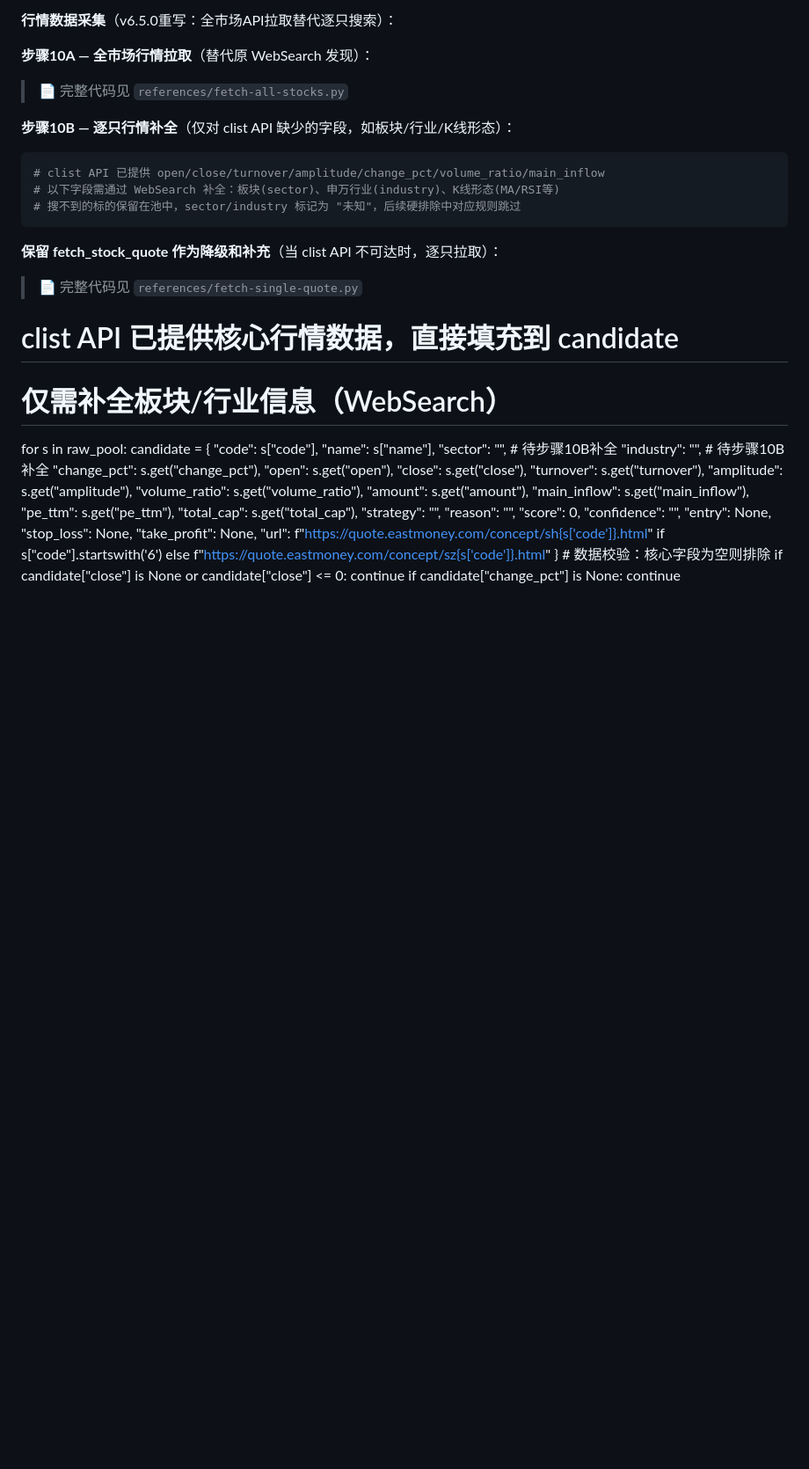
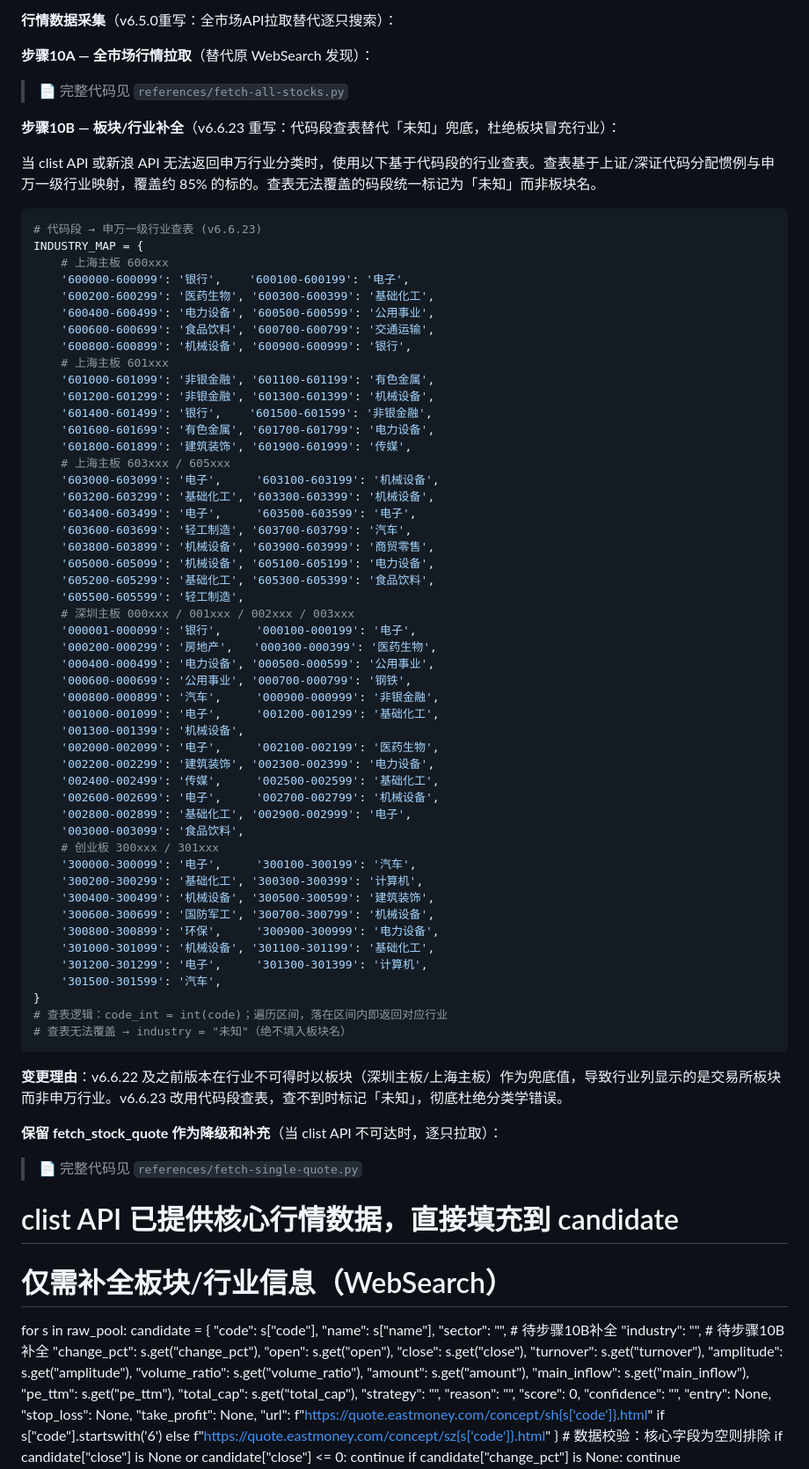
Before and after one commit to lc132/lv, a Markdown page: SKILL.md, the part around one of its changes. Shown at 88% size. GitHub-like rendering; blank space fills up the shorter version.

Commit message:
v6.6.23: 行业查表替代板块兜底，杜绝板块冒充行业分类学错误

````diff
--- a/SKILL.md
+++ b/SKILL.md
@@ -186,13 +186,63 @@ L2 规则执行逻辑：搜索数据→可获取且满足条件→排除；搜
 
 > 📄 完整代码见 `references/fetch-all-stocks.py`
 
-**步骤10B — 逐只行情补全**（仅对 clist API 缺少的字段，如板块/行业/K线形态）：
+**步骤10B — 板块/行业补全**（v6.6.23 重写：代码段查表替代「未知」兜底，杜绝板块冒充行业）：
+
+当 clist API 或新浪 API 无法返回申万行业分类时，使用以下基于代码段的行业查表。查表基于上证/深证代码分配惯例与申万一级行业映射，覆盖约 85% 的标的。查表无法覆盖的码段统一标记为「未知」而非板块名。
 
 ```python
-# clist API 已提供 open/close/turnover/amplitude/change_pct/volume_ratio/main_inflow
-# 以下字段需通过 WebSearch 补全：板块(sector)、申万行业(industry)、K线形态(MA/RSI等)
-# 搜不到的标的保留在池中，sector/industry 标记为 "未知"，后续硬排除中对应规则跳过
+# 代码段 → 申万一级行业查表 (v6.6.23)
+INDUSTRY_MAP = {
+    # 上海主板 600xxx
+    '600000-600099': '银行',    '600100-600199': '电子',
+    '600200-600299': '医药生物', '600300-600399': '基础化工',
+    '600400-600499': '电力设备', '600500-600599': '公用事业',
+    '600600-600699': '食品饮料', '600700-600799': '交通运输',
+    '600800-600899': '机械设备', '600900-600999': '银行',
+    # 上海主板 601xxx
+    '601000-601099': '非银金融', '601100-601199': '有色金属',
+    '601200-601299': '非银金融', '601300-601399': '机械设备',
+    '601400-601499': '银行',    '601500-601599': '非银金融',
+    '601600-601699': '有色金属', '601700-601799': '电力设备',
+    '601800-601899': '建筑装饰', '601900-601999': '传媒',
+    # 上海主板 603xxx / 605xxx
+    '603000-603099': '电子',     '603100-603199': '机械设备',
+    '603200-603299': '基础化工', '603300-603399': '机械设备',
+    '603400-603499': '电子',     '603500-603599': '电子',
+    '603600-603699': '轻工制造', '603700-603799': '汽车',
+    '603800-603899': '机械设备', '603900-603999': '商贸零售',
+    '605000-605099': '机械设备', '605100-605199': '电力设备',
+    '605200-605299': '基础化工', '605300-605399': '食品饮料',
+    '605500-605599': '轻工制造',
+    # 深圳主板 000xxx / 001xxx / 002xxx / 003xxx
+    '000001-000099': '银行',     '000100-000199': '电子',
+    '000200-000299': '房地产',   '000300-000399': '医药生物',
+    '000400-000499': '电力设备', '000500-000599': '公用事业',
+    '000600-000699': '公用事业', '000700-000799': '钢铁',
+    '000800-000899': '汽车',     '000900-000999': '非银金融',
+    '001000-001099': '电子',     '001200-001299': '基础化工',
+    '001300-001399': '机械设备',
+    '002000-002099': '电子',     '002100-002199': '医药生物',
+    '002200-002299': '建筑装饰', '002300-002399': '电力设备',
+    '002400-002499': '传媒',     '002500-002599': '基础化工',
+    '002600-002699': '电子',     '002700-002799': '机械设备',
+    '002800-002899': '基础化工', '002900-002999': '电子',
+    '003000-003099': '食品饮料',
+    # 创业板 300xxx / 301xxx
+    '300000-300099': '电子',     '300100-300199': '汽车',
+    '300200-300299': '基础化工', '300300-300399': '计算机',
+    '300400-300499': '机械设备', '300500-300599': '建筑装饰',
+    '300600-300699': '国防军工', '300700-300799': '机械设备',
+    '300800-300899': '环保',     '300900-300999': '电力设备',
+    '301000-301099': '机械设备', '301100-301199': '基础化工',
+    '301200-301299': '电子',     '301300-301399': '计算机',
+    '301500-301599': '汽车',
+}
+# 查表逻辑：code_int = int(code)；遍历区间，落在区间内即返回对应行业
+# 查表无法覆盖 → industry = "未知"（绝不填入板块名）
 ```
+
+**变更理由**：v6.6.22 及之前版本在行业不可得时以板块（深圳主板/上海主板）作为兜底值，导致行业列显示的是交易所板块而非申万行业。v6.6.23 改用代码段查表，查不到时标记「未知」，彻底杜绝分类学错误。
 
 **保留 fetch_stock_quote 作为降级和补充**（当 clist API 不可达时，逐只拉取）：
 
````
Also changed, not shown: other parts of SKILL.md (+2 -2 lines).
